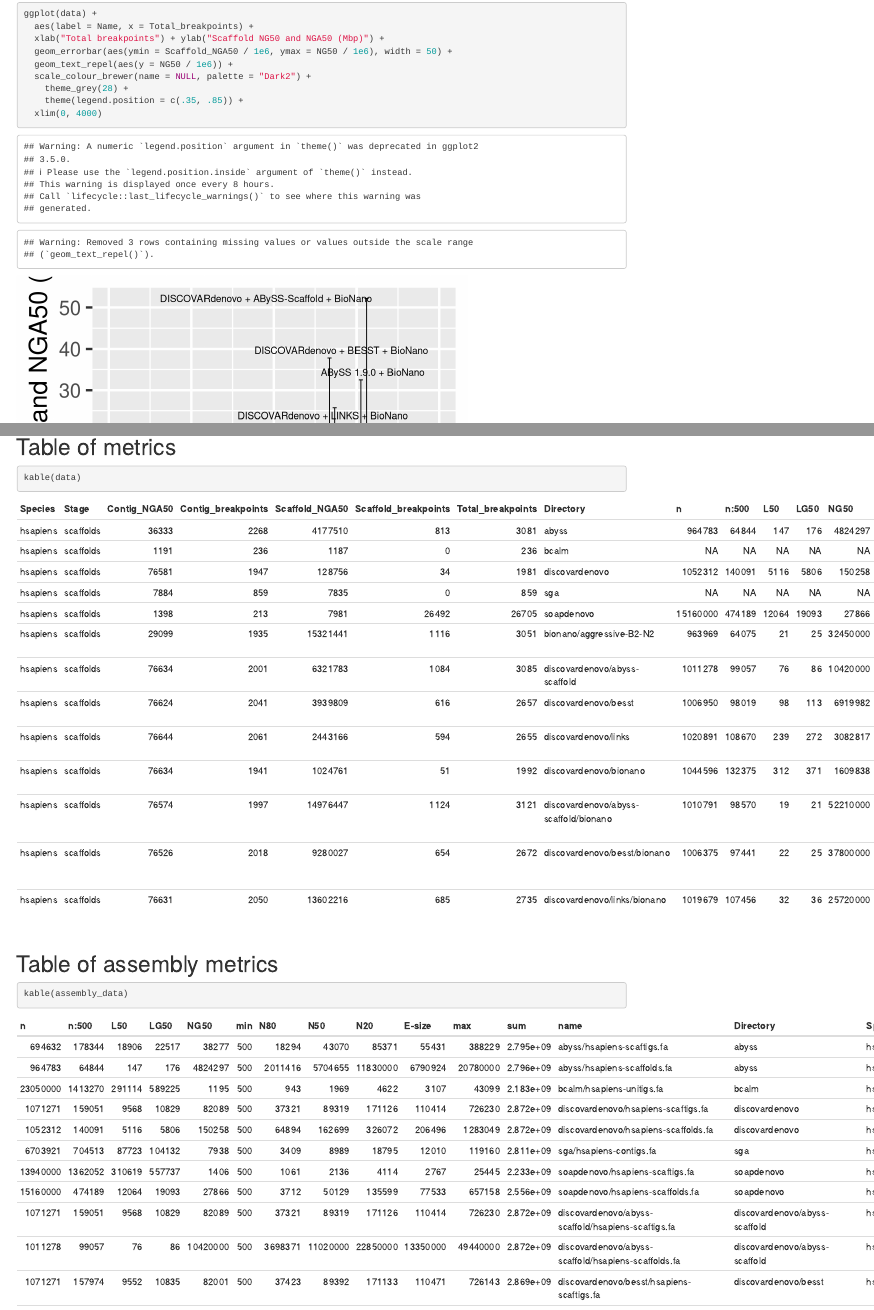
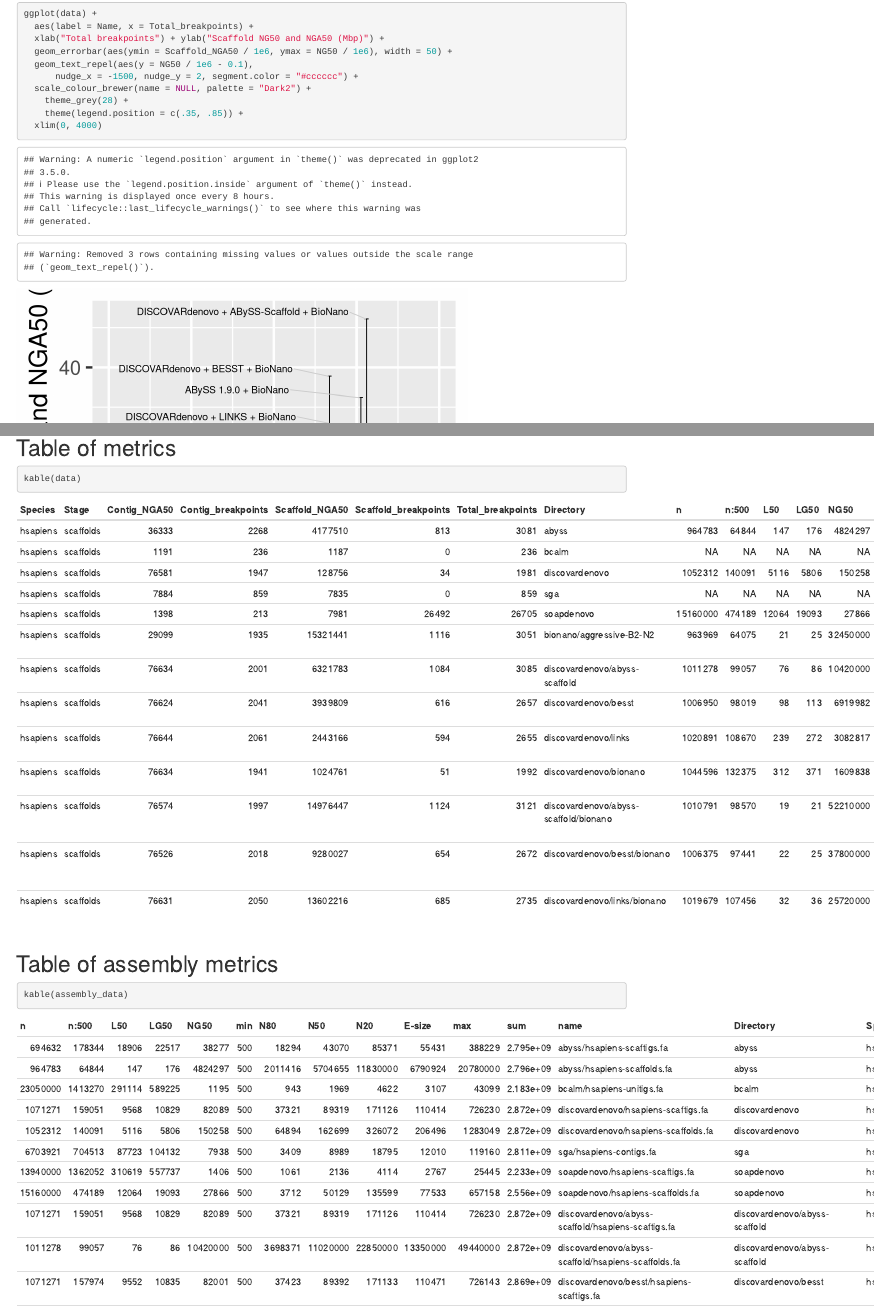
Before and after one commit to bcgsc/abyss-2.0-giab, an R Markdown document (assembly-stats.rmd): the page in a window 1100 px wide, from 960 px down, and a second part further down, joined at a grey line. Rendered offline with R 4.5, knitr and Pandoc, with nearby package versions; code that draws random numbers runs with fixed seeds of ours.

Commit message:
assembly-stats.rmd: Adjust labels

```diff
--- a/assembly-stats.rmd
+++ b/assembly-stats.rmd
@@ -73,7 +73,8 @@
   aes(label = Name, x = Total_breakpoints) +
   xlab("Total breakpoints") + ylab("Scaffold NG50 and NGA50 (Mbp)") +
   geom_errorbar(aes(ymin = Scaffold_NGA50 / 1e6, ymax = NG50 / 1e6), width = 50) +
-  geom_text_repel(aes(y = NG50 / 1e6)) +
+  geom_text_repel(aes(y = NG50 / 1e6 - 0.1),
+      nudge_x = -1500, nudge_y = 2, segment.color = "#cccccc") +
   scale_colour_brewer(name = NULL, palette = "Dark2") +
 	theme_grey(28) +
 	theme(legend.position = c(.35, .85)) +
```
